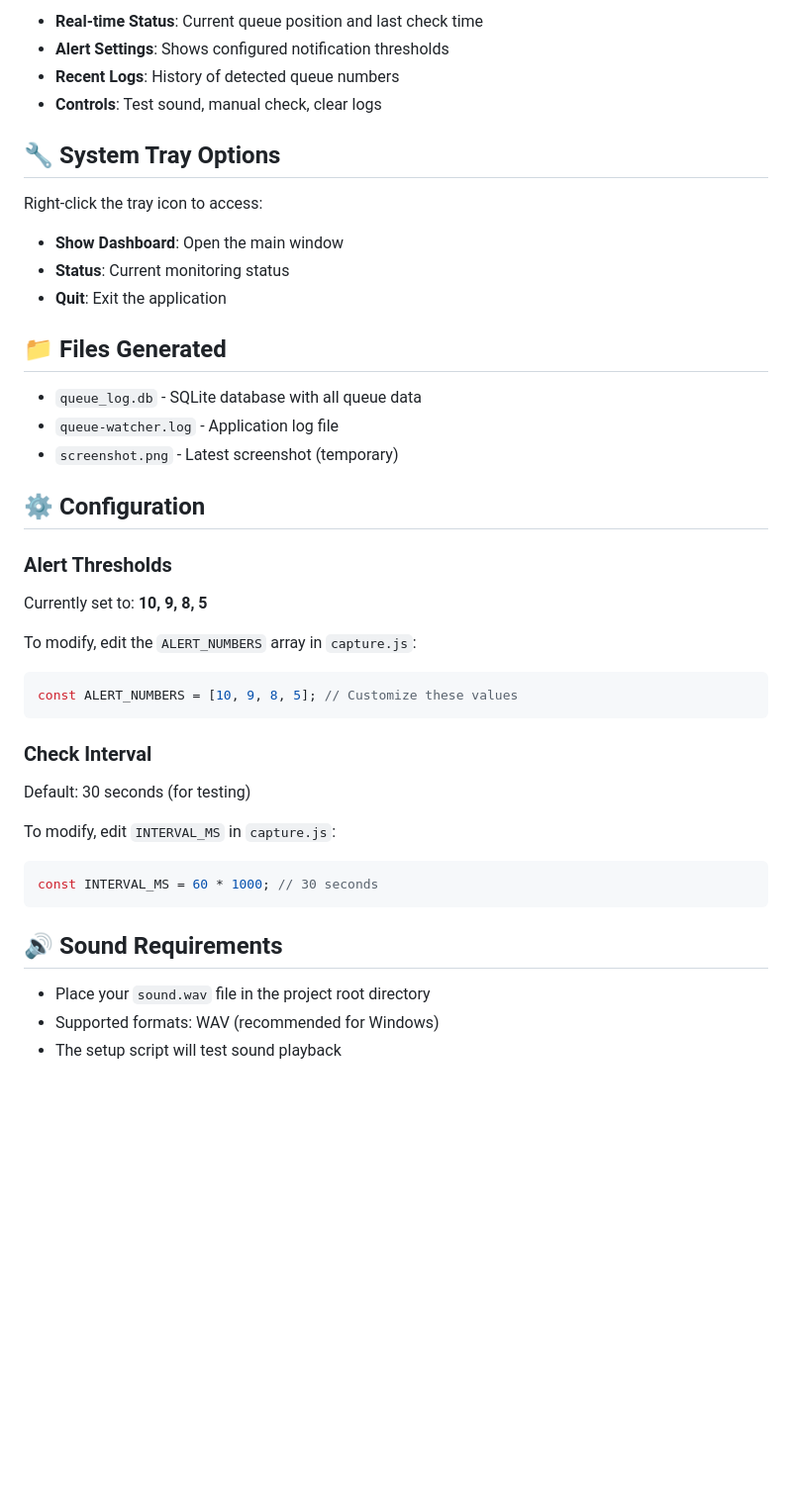
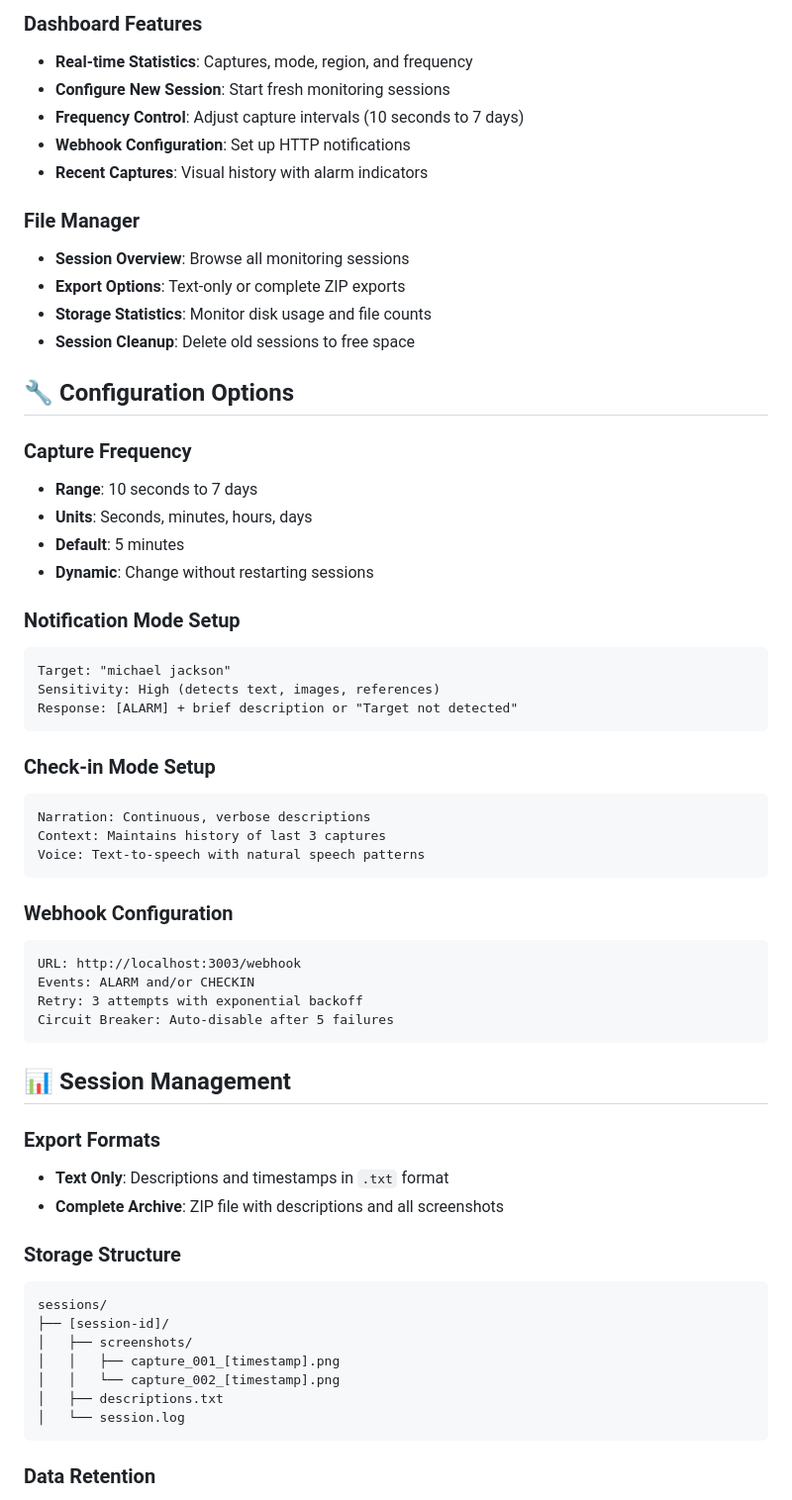
Before and after one commit to LeifChristian/screen-reader-and-capture, a Markdown page: README.md, the part around one of its changes. Shown at 99% size. Drawn GitHub-style; blank space fills up the shorter version.

````diff
--- a/README.md
+++ b/README.md
@@ -63,47 +81,71 @@ The app will:
 
-- **Real-time Status**: Current queue position and last check time
-- **Alert Settings**: Shows configured notification thresholds
-- **Recent Logs**: History of detected queue numbers
-- **Controls**: Test sound, manual check, clear logs
+### Dashboard Features
 
-## 🔧 System Tray Options
+- **Real-time Statistics**: Captures, mode, region, and frequency
+- **Configure New Session**: Start fresh monitoring sessions
+- **Frequency Control**: Adjust capture intervals (10 seconds to 7 days)
+- **Webhook Configuration**: Set up HTTP notifications
+- **Recent Captures**: Visual history with alarm indicators
 
-Right-click the tray icon to access:
+### File Manager
 
-- **Show Dashboard**: Open the main window
-- **Status**: Current monitoring status
-- **Quit**: Exit the application
+- **Session Overview**: Browse all monitoring sessions
+- **Export Options**: Text-only or complete ZIP exports
+- **Storage Statistics**: Monitor disk usage and file counts
+- **Session Cleanup**: Delete old sessions to free space
 
-## 📁 Files Generated
+## 🔧 Configuration Options
 
-- `queue_log.db` - SQLite database with all queue data
-- `queue-watcher.log` - Application log file
-- `screenshot.png` - Latest screenshot (temporary)
+### Capture Frequency
 
-## ⚙️ Configuration
+- **Range**: 10 seconds to 7 days
+- **Units**: Seconds, minutes, hours, days
+- **Default**: 5 minutes
+- **Dynamic**: Change without restarting sessions
 
-### Alert Thresholds
+### Notification Mode Setup
 
-Currently set to: **10, 9, 8, 5**
-
-To modify, edit the `ALERT_NUMBERS` array in `capture.js`:
-
-```javascript
-const ALERT_NUMBERS = [10, 9, 8, 5]; // Customize these values
+```
+Target: "michael jackson"
+Sensitivity: High (detects text, images, references)
+Response: [ALARM] + brief description or "Target not detected"
 ```
 
-### Check Interval
+### Check-in Mode Setup
 
-Default: 30 seconds (for testing)
-
-To modify, edit `INTERVAL_MS` in `capture.js`:
-
-```javascript
-const INTERVAL_MS = 60 * 1000; // 30 seconds
+```
+Narration: Continuous, verbose descriptions
+Context: Maintains history of last 3 captures
+Voice: Text-to-speech with natural speech patterns
 ```
 
-## 🔊 Sound Requirements
+### Webhook Configuration
 
-- Place your `sound.wav` file in the project root directory
-- Supported formats: WAV (recommended for Windows)
-- The setup script will test sound playback
+```
+URL: http://localhost:3003/webhook
+Events: ALARM and/or CHECKIN
+Retry: 3 attempts with exponential backoff
+Circuit Breaker: Auto-disable after 5 failures
+```
+
+## 📊 Session Management
+
+### Export Formats
+
+- **Text Only**: Descriptions and timestamps in `.txt` format
+- **Complete Archive**: ZIP file with descriptions and all screenshots
+
+### Storage Structure
+
+```
+sessions/
+├── [session-id]/
+│   ├── screenshots/
+│   │   ├── capture_001_[timestamp].png
+│   │   └── capture_002_[timestamp].png
+│   ├── descriptions.txt
+│   └── session.log
+```
+
+### Data Retention
+
````
Also changed, not shown: other parts of README.md (+189 -75 lines).
